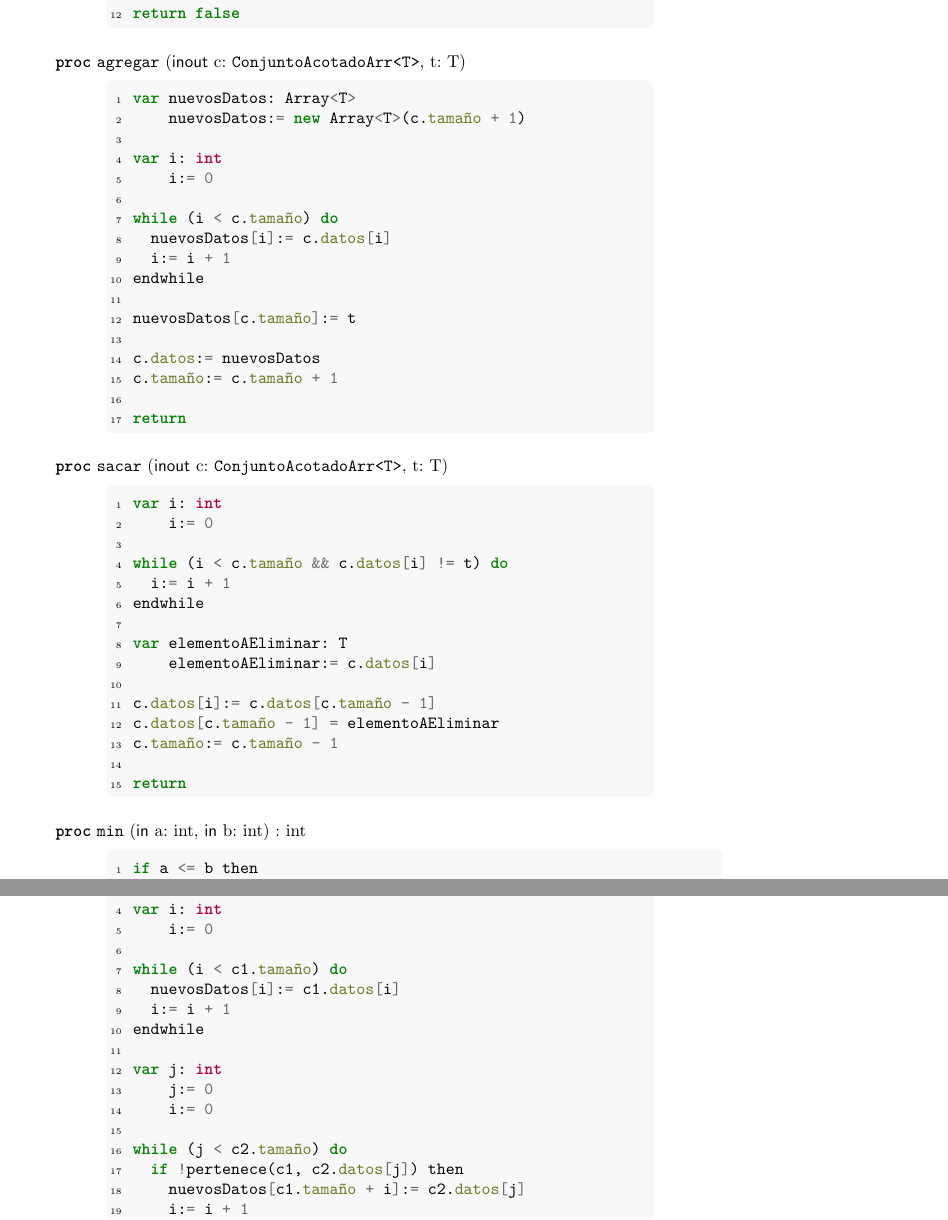
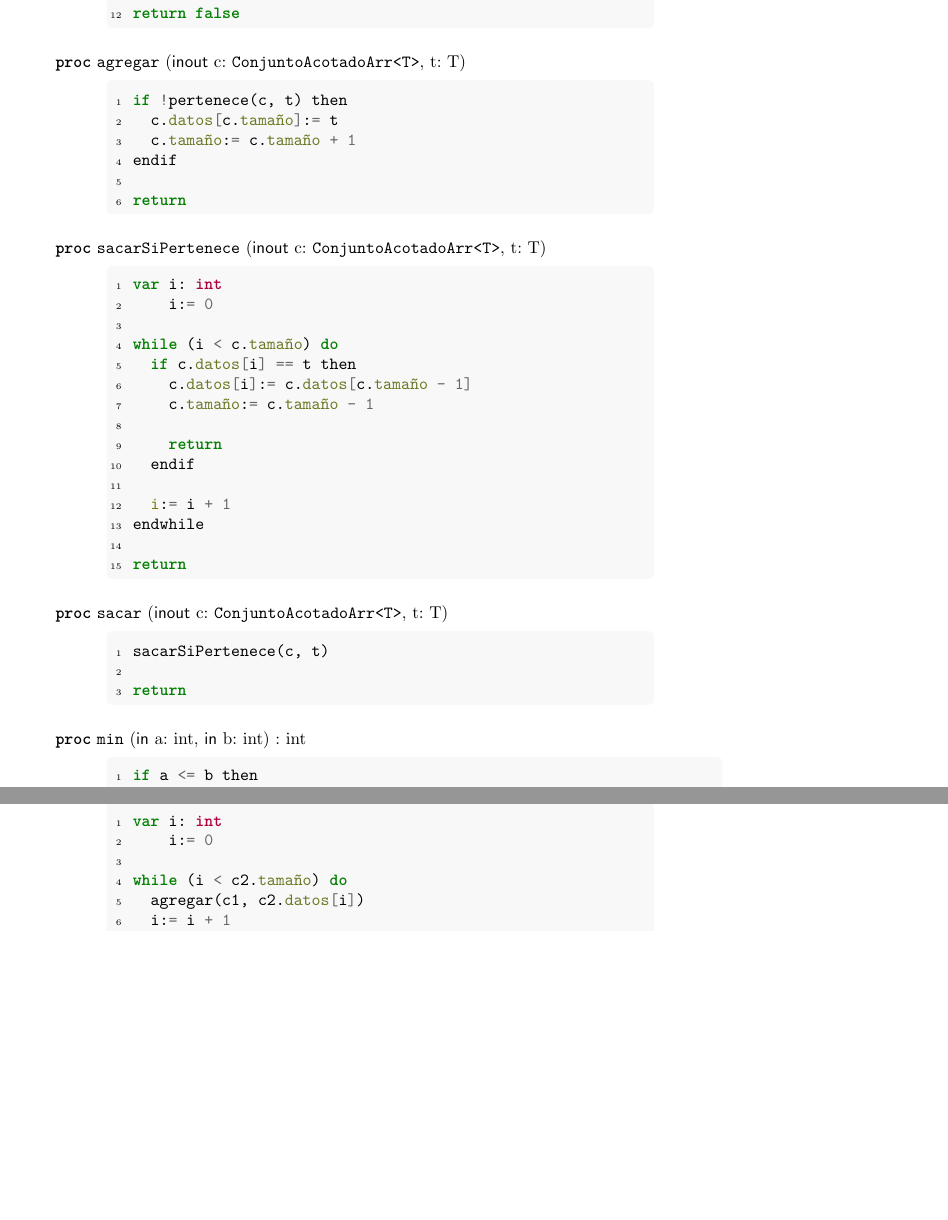
Before and after one commit to Fhoerth/aed-diseno, a LaTeX document (Guia6.tex): two parts of page 2 of 6, joined at a grey line, cut so that both start at the same text, the shorter picture padded with empty space. Compiled offline with pdfLaTeX.

Commit message:
Cambios ej. 2

```diff
--- a/Guia6.tex
+++ b/Guia6.tex
@@ -214,40 +214,36 @@
   \end{proc}
   \begin{proc}{agregar}{\Inout c: \Clase{ConjuntoAcotadoArr}{T}, t: T}{}
     \begin{ImplementationCode}{320px}
-      var nuevosDatos: Array<T>
-          nuevosDatos:= new Array<T>(c.tamaño + 1)
+      if !pertenece(c, t) then
+        c.datos[c.tamaño]:= t
+        c.tamaño:= c.tamaño + 1
+      endif
 
+      return
+    \end{ImplementationCode}
+  \end{proc}
+  \begin{proc}{sacarSiPertenece}{\Inout c: \Clase{ConjuntoAcotadoArr}{T}, t: T}{}
+    \begin{ImplementationCode}{320px}
       var i: int
           i:= 0
 
       while (i < c.tamaño) do
-        nuevosDatos[i]:= c.datos[i]
+        if c.datos[i] == t then
+          c.datos[i]:= c.datos[c.tamaño - 1]
+          c.tamaño:= c.tamaño - 1
+
+          return
+        endif
+
         i:= i + 1
       endwhile
-
-      nuevosDatos[c.tamaño]:= t
-
-      c.datos:= nuevosDatos
-      c.tamaño:= c.tamaño + 1
 
       return
     \end{ImplementationCode}
   \end{proc}
   \begin{proc}{sacar}{\Inout c: \Clase{ConjuntoAcotadoArr}{T}, t: T}{}
     \begin{ImplementationCode}{320px}
-      var i: int
-          i:= 0
-
-      while (i < c.tamaño && c.datos[i] != t) do
-        i:= i + 1
-      endwhile
-
-      var elementoAEliminar: T
-          elementoAEliminar:= c.datos[i]
-
-      c.datos[i]:= c.datos[c.tamaño - 1]
-      c.datos[c.tamaño - 1] = elementoAEliminar
-      c.tamaño:= c.tamaño - 1
+      sacarSiPertenece(c, t)
 
       return
     \end{ImplementationCode}
@@ -263,36 +259,16 @@
   \end{proc}
   \begin{proc}{unir}{\Inout c1: \Clase{ConjuntoAcotadoArr}{T}, \In c2: \Clase{ConjuntoAcotadoArr}{T}}{}
     \begin{ImplementationCode}{320px}
-      var nuevosDatos: Array<T>
-          nuevosDatos:= new Array<T>(c1.tamaño + c2.tamaño)
-
       var i: int
           i:= 0
 
-      while (i < c1.tamaño) do
-        nuevosDatos[i]:= c1.datos[i]
+      while (i < c2.tamaño) do
+        agregar(c1, c2.datos[i])
         i:= i + 1
       endwhile
-
-      var j: int
-          j:= 0
-          i:= 0
-
-      while (j < c2.tamaño) do
-        if !pertenece(c1, c2.datos[j]) then
-          nuevosDatos[c1.tamaño + i]:= c2.datos[j]
-          i:= i + 1
-        endif
-
-        j:= j + 1
-      endwhile
-
-      c1.datos:= nuevosDatos
-      c1.tamaño:= c1.tamaño + i
 
       return
     \end{ImplementationCode}
   \end{proc}
   \begin{proc}{intersecar}{\Inout c1: \Clase{ConjuntoAcotadoArr}{T}, \In c2: \Clase{ConjuntoAcotadoArr}{T}}{}
     \begin{ImplementationCode}{360px}
-      var nuevosDatos: Array<T>
@@ -306 +277,0 @@
-      while (i < c1.tamaño) do
```
Also changed, not shown: out/Guia6.pdf, Guia6.tex (22 more changed lines).
